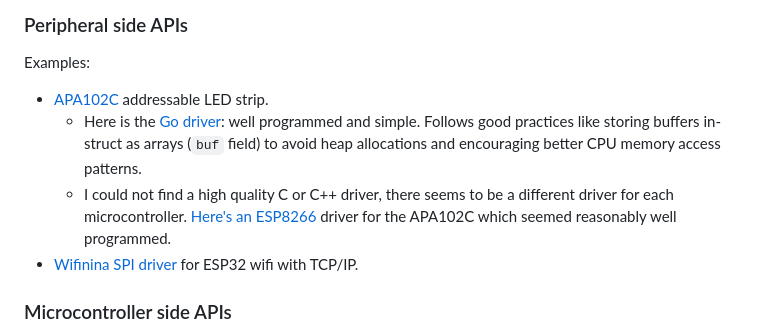
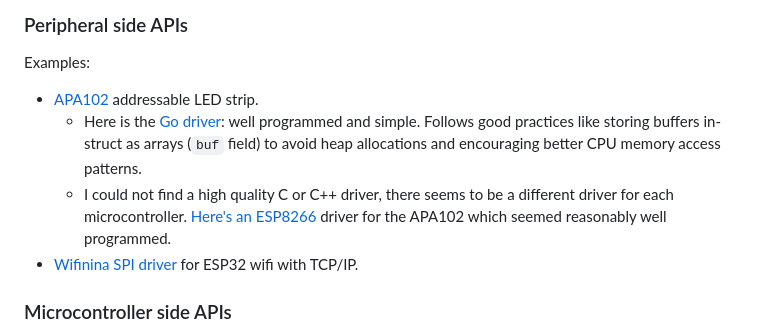
Before and after one commit to soypat/cyw43439, a Markdown page: README.md, the part around the change. Rendered like a GitHub page.

Commit message:
add help notes2

```diff
--- a/README.md
+++ b/README.md
@@ -16,9 +16,9 @@ Driver for the Wifi+bluetooth integrated circuit on the pico.
 
 ### Peripheral side APIs
 Examples:
-* [APA102C](https://www.pololu.com/product/2554) addressable LED strip.
+* [APA102](https://www.pololu.com/product/2554) addressable LED strip.
     - Here is the [Go driver](https://github.com/tinygo-org/drivers/blob/release/apa102/apa102.go): well programmed and simple. Follows good practices like storing buffers in-struct as arrays (`buf` field) to avoid heap allocations and encouraging better CPU memory access patterns.
-    - I could not find a high quality C or C++ driver, there seems to be a different driver for each microcontroller. [Here's an ESP8266](https://github.com/leonyuhanov/esp8266apa102driver/blob/master/apa102LEDStrip.cpp) driver for the APA102C which seemed reasonably well programmed.
+    - I could not find a high quality C or C++ driver, there seems to be a different driver for each microcontroller. [Here's an ESP8266](https://github.com/leonyuhanov/esp8266apa102driver/blob/master/apa102LEDStrip.cpp) driver for the APA102 which seemed reasonably well programmed.
 * [Wifinina SPI driver](https://github.com/tinygo-org/drivers/tree/release/wifinina) for ESP32 wifi with TCP/IP.
 
 
```
